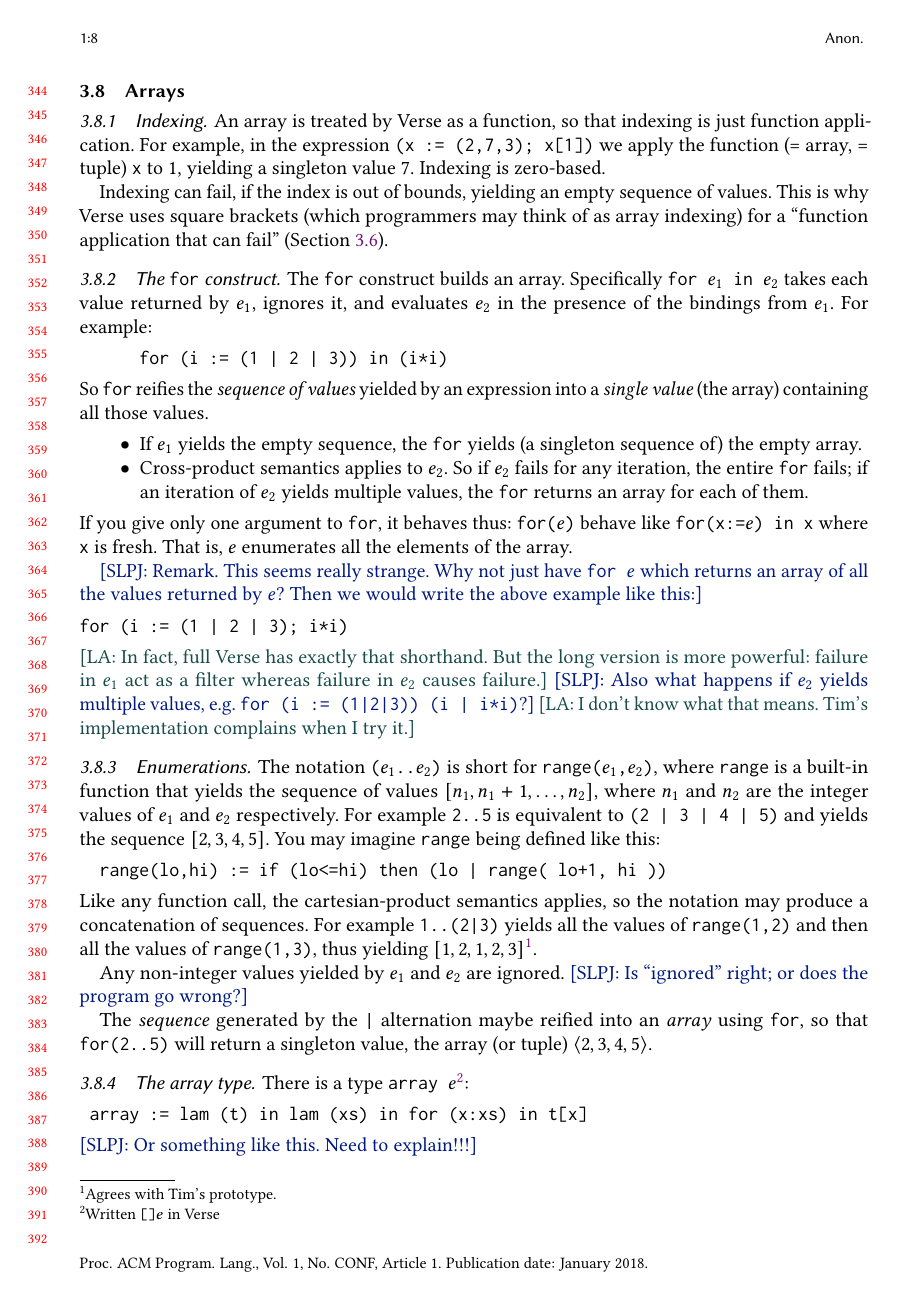
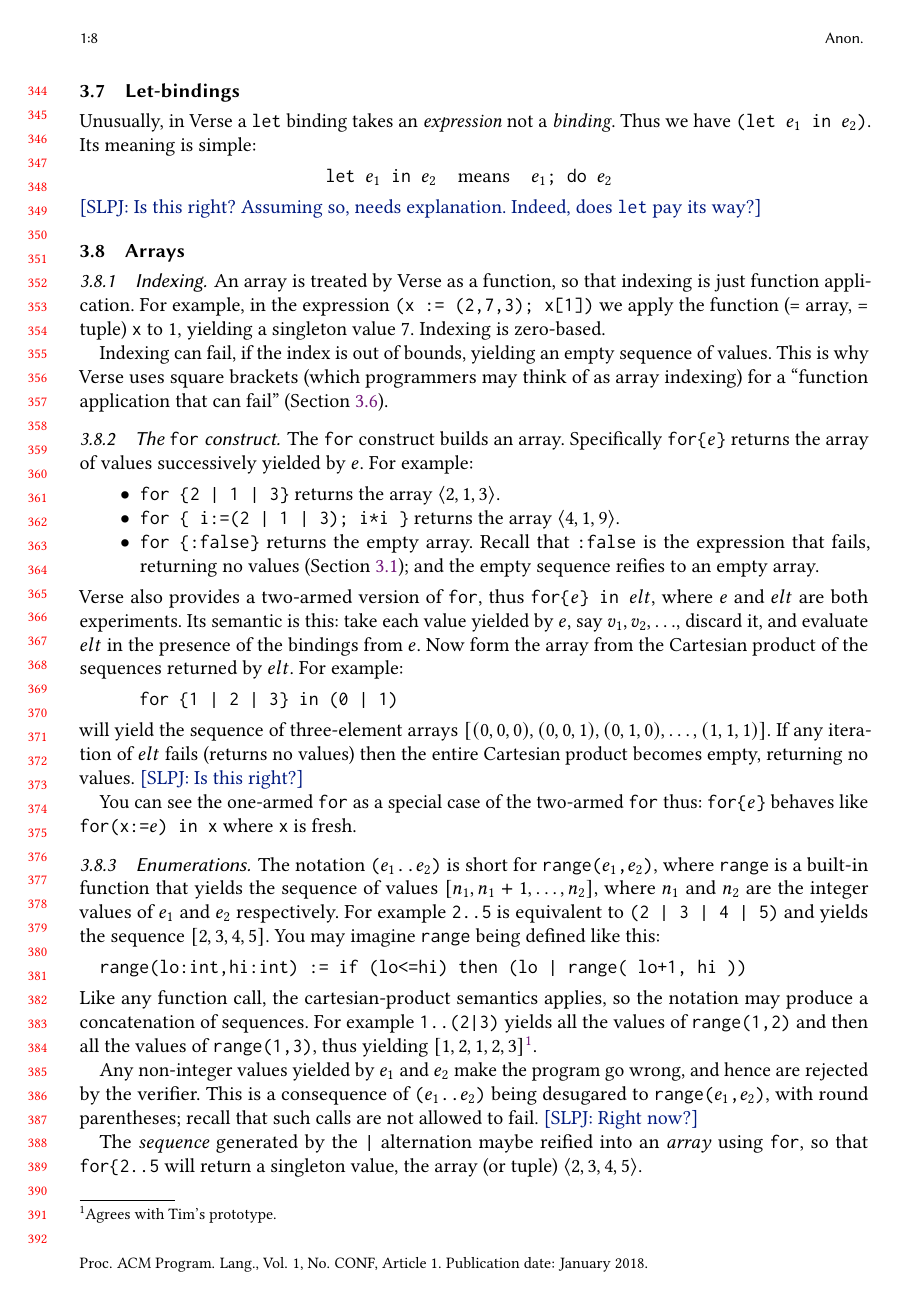
Before and after one commit to augustss/verse-semantics, a LaTeX paper (verse.tex): page 8 of 19. Compiled offline with pdfLaTeX.

Commit message:
Respond to Tim

```diff
--- a/verse.tex
+++ b/verse.tex
@@ -129,7 +129,7 @@
 \newcommand{\semeqn}[2]{\semapp{#1}{\rho} & = #2 \\ }
 \newcommand{\envapp}[2]{\mathcal{R}\llbracket #1 \rrbracket #2}
 \newcommand{\liftrel}[1]{\hat{#1}}
-
+\newcommand{\cons}{{:}}           % Cons for value sequences, V*
 \newcommand{\eff}{\mathit{eff}}   % Non-terminal for effects
 
 % ------------------- End of local notational macros -----------------
@@ -732,30 +734,31 @@ Indexing can fail, if the index is out of bounds, yielding an empty sequence of
 
 \subsubsection{The \vtt{for} construct} \label{sec:for}
 
-The \vtt{for} construct builds an array.  Specifically \vtt{for $e_1$ in $e_2$} takes each value returned by $e_1$, ignores it, and evaluates $e_2$ in the presence of the bindings from $e_1$.
+The \vtt{for} construct builds an array.  Specifically \vtt{for\{$e$\}} returns the array of values successively yielded
+by $e$.  For example:
+\begin{itemize}
+\item \vtt{for \{2 | 1 | 3\}} returns the array $\tuple{2,1,3}$.
+\item \vtt{for \{ i:=(2 | 1 | 3); i*i \}} returns the array $\tuple{4,1,9}$.
+\item \vtt{for \{:false\}} returns the empty array.  Recall that \vtt{:false} is the expression that fails,
+  returning no values (\Cref{sec:false});
+  and the empty sequence reifies to an empty array.
+\end{itemize}
+Verse also provides a two-armed version of \vtt{for}, thus \vtt{for\{$e$\} in $elt$}, where $e$ and $elt$ are both
+experiments.  Its semantic is this: take each value yielded by $e$, say $v_1, v_2, \ldots$, discard it, and evaluate
+$elt$ in the presence of the bindings from $e$. Now form the array from the Cartesian product of the sequences
+returned by $elt$.
 For example:
 \begin{verbatim}
-      for (i := (1 | 2 | 3)) in (i*i)
+      for {1 | 2 | 3} in (0 | 1)
 \end{verbatim}
-So \vtt{for} reifies the \emph{sequence of values} yielded by an expression into a \emph{single value} (the array)
-containing all those values.
-\begin{itemize}
-\item If $e_1$ yields the empty sequence, the \vtt{for} yields (a singleton sequence of) the empty array.
-\item Cross-product semantics applies to $e_2$.  So if $e_2$ fails for any iteration, the entire \vtt{for} fails;
-  if an iteration of $e_2$ yields multiple values, the \vtt{for} returns an array for each of them.
-\end{itemize}
-If you give only one argument to \vtt{for}, it behaves thus: \vtt{for($e$)} behave like \vtt{for(x:=$e$) in x} where \vtt{x} is fresh.
-That is, $e$ enumerates all the elements of the array.
-
-\simon{Remark. This seems really strange.  Why not just have \vtt{for $e$} which returns an array
-  of all the values returned by $e$?  Then we would write the above example like this:}
-\begin{verbatim}
-for (i := (1 | 2 | 3); i*i)
-\end{verbatim}
-\lennart{In fact, full Verse has exactly that shorthand.
-  But the long version is more powerful: failure in $e_1$ act as a filter whereas failure in $e_2$ causes failure.}
-\simon{Also what happens if $e_2$ yields multiple values, e.g. \vtt{for (i := (1|2|3)) (i | i*i)}?}
-\lennart{I don't know what that means.  Tim's implementation complains when I try it.}
+will yield the sequence of three-element arrays $[ (0,0,0), (0,0,1), (0,1,0), \ldots, (1,1,1) ]$.
+If any iteration of $elt$ fails (returns no values) then the entire Cartesian product becomes empty,
+returning no values.
+\simon{Is this right?}
+
+You can see the one-armed \vtt{for} as a special case of the two-armed \vtt{for} thus: \vtt{for\{$e$\}} behaves
+like \vtt{for(x:=$e$) in x} where \vtt{x} is fresh.
+
 
 \subsubsection{Enumerations}
 
@@ -765,16 +768,19 @@ $[n_1, n_1+1, \ldots, n_2]$, where $n_1$ and $n_2$ are the integer values of $e_
 For example \vtt{2..5} is equivalent to \vtt{(2 | 3 | 4 | 5)} and yields the sequence $[2,3,4,5]$.
 You may imagine \vtt{range} being defined like this:
 \begin{verbatim}
-  range(lo,hi) := if (lo<=hi) then (lo | range( lo+1, hi ))
+  range(lo:int,hi:int) := if (lo<=hi) then (lo | range( lo+1, hi ))
 \end{verbatim}
 Like any function call, the  cartesian-product semantics applies, so the notation may produce a concatenation of sequences.
 For example \vtt{1..(2|3)} yields all the values of \vtt{range(1,2)} and then all the values of \vtt{range(1,3)},
 thus yielding $[1,2,1,2,3]$\footnote{Agrees with Tim's prototype.}.
 
-Any non-integer values yielded by $e_1$ and $e_2$ are ignored. \simon{Is ``ignored'' right; or does the program go wrong?}
+Any non-integer values yielded by $e_1$ and $e_2$ make the program go wrong, and hence
+are rejected by the verifier. This is a consequence of \vtt{($e_1$..$e_2$)} being desugared
+to \vtt{range($e_1$,$e_2$)}, with round parentheses; recall that such calls are not allowed to fail.
+\simon{Right now?}
 
 The \emph{sequence} generated by the \vtt{|} alternation maybe reified into an \emph{array} using \vtt{for},
-so that \vtt{for(2..5)} will return a singleton value, the array (or tuple) $\tuple{2,3,4,5}$.
+so that \vtt{for\{2..5}} will return a singleton value, the array (or tuple) $\tuple{2,3,4,5}$.
 
 \subsubsection{The array type}
 
@@ -793,6 +793,3 @@ When you declare a function, you can declare whether or not it is allowed to fai
-In a function declared as non-failing, the compiler must \emph{prove} that it can't fail.
-Almost all interesting functions can fail; e.g. any type constraint can make it fail.
-
 \subsection{Recursive bindings} \label{sec:recursion}
 
 \simon{ToDo}
```
Also changed, not shown: verse.tex (76 more changed lines).
